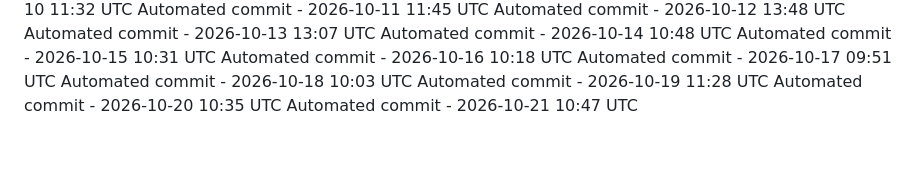
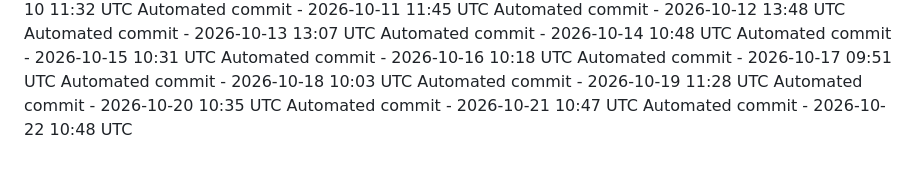
Before and after one commit to ashokvarma1188/LoginForm, a Markdown page: .towline/activity-log.md, the part around the change. GitHub-like rendering.

Commit message:
Automated daily commit

```diff
--- a/.towline/activity-log.md
+++ b/.towline/activity-log.md
@@ -79,3 +79,4 @@ Automated commit - 2026-10-18 10:03 UTC
 Automated commit - 2026-10-19 11:28 UTC
 Automated commit - 2026-10-20 10:35 UTC
 Automated commit - 2026-10-21 10:47 UTC
+Automated commit - 2026-10-22 10:48 UTC
```
